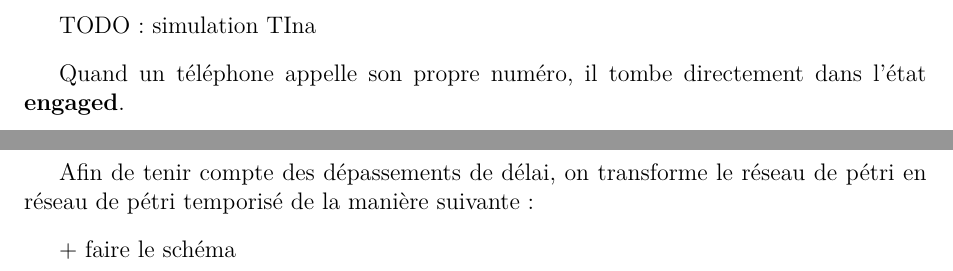
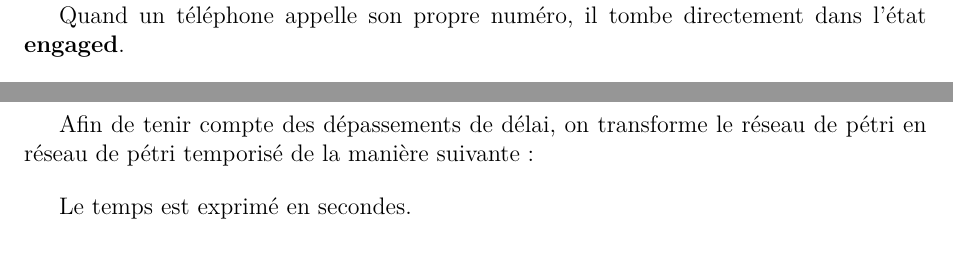
Before and after one commit to sabouazz/projetPetriAmalWillSab, a LaTeX document (rapportPetri.tex, which reads exo9.tex): two parts of page 11 of 12, joined at a grey line, cut at the place of the change. Compiled offline with pdfLaTeX.

Commit message:
exo9 fini

```diff
--- a/exo9.tex
+++ b/exo9.tex
@@ -6,8 +6,6 @@
 \end{center}
 
 \subsection{Question 2}
-
-TODO : simulation TIna
 
 Quand un téléphone appelle son propre numéro, il tombe directement dans l'état \textbf{engaged}.
 
@@ -37,7 +33,7 @@ Le modèle correspondant est le suivant~:
 Afin de tenir compte des dépassements de délai, on transforme le
 réseau de pétri en réseau de pétri temporisé de la manière suivante~:
 
-+ faire le schéma
+Le temps est exprimé en secondes.
 
 \begin{center}
 \includegraphics[height = 8cm]{exo9_3.eps}
```
Also changed, not shown: exo9_3.eps, exo9.tex (2 more changed lines), 1 other file.
